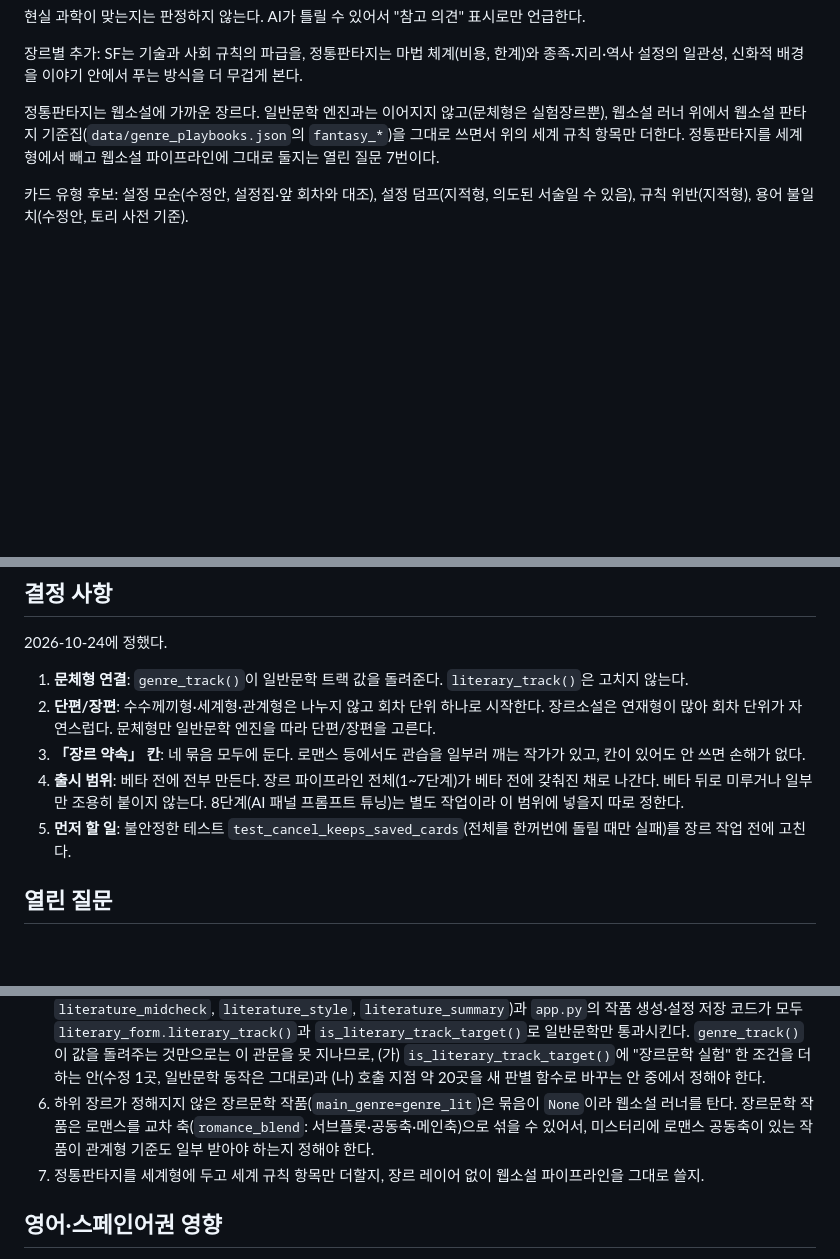
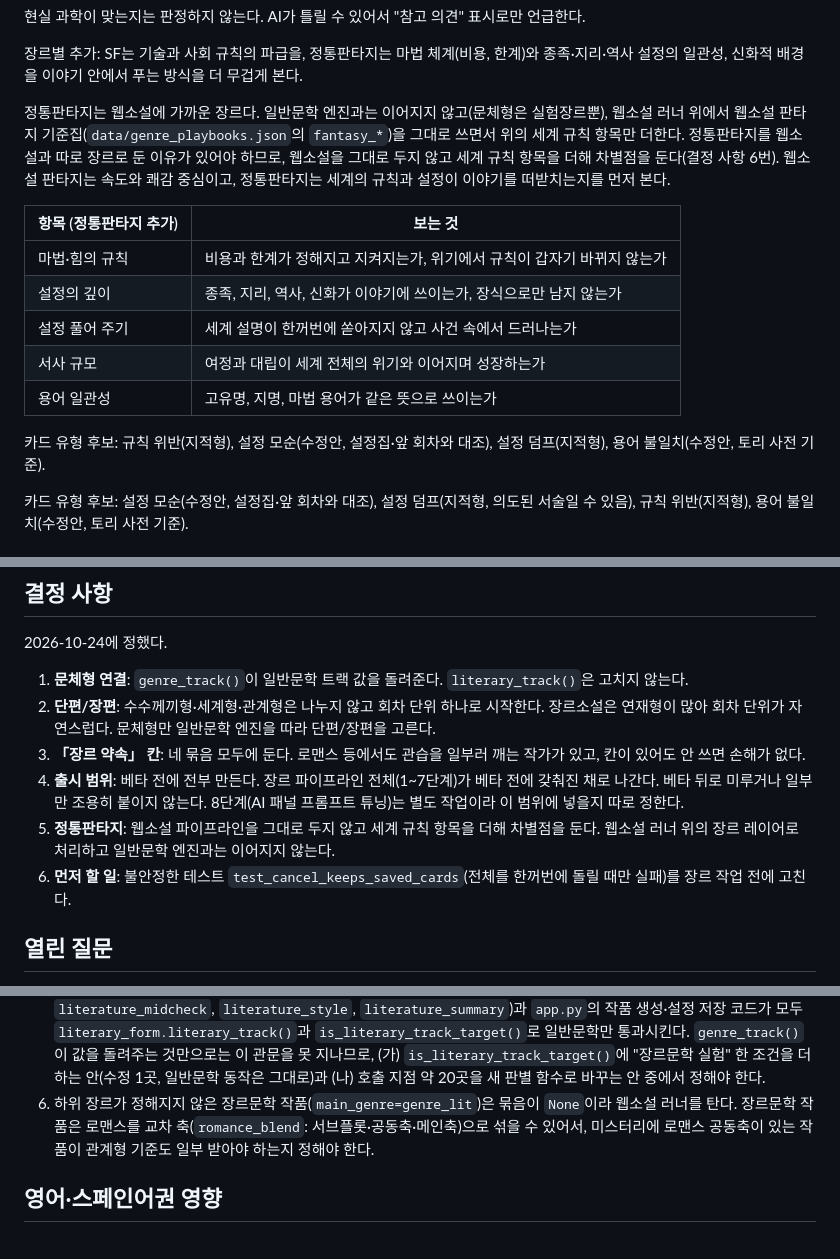
Before and after one commit to cultnoni/supertory, a Markdown page: docs/genre-pipeline.md, 3 parts joined by grey strips. Drawn GitHub-style; blank space fills up the shorter version.

Commit message:
docs: 정통판타지는 세계 규칙 항목을 더해 웹소설과 차별화
Co-Authored-By: Claude Sonnet 5.5 <noreply@anthropic.com>

```diff
--- a/docs/genre-pipeline.md
+++ b/docs/genre-pipeline.md
@@ -106,7 +106,17 @@ Oct 24, 2026 · 초안 (열린 질문 1~3번 결정 반영)
 
 장르별 추가: SF는 기술과 사회 규칙의 파급을, 정통판타지는 마법 체계(비용, 한계)와 종족·지리·역사 설정의 일관성, 신화적 배경을 이야기 안에서 푸는 방식을 더 무겁게 본다.
 
-정통판타지는 웹소설에 가까운 장르다. 일반문학 엔진과는 이어지지 않고(문체형은 실험장르뿐), 웹소설 러너 위에서 웹소설 판타지 기준집(`data/genre_playbooks.json`의 `fantasy_*`)을 그대로 쓰면서 위의 세계 규칙 항목만 더한다. 정통판타지를 세계형에서 빼고 웹소설 파이프라인에 그대로 둘지는 열린 질문 7번이다.
+정통판타지는 웹소설에 가까운 장르다. 일반문학 엔진과는 이어지지 않고(문체형은 실험장르뿐), 웹소설 러너 위에서 웹소설 판타지 기준집(`data/genre_playbooks.json`의 `fantasy_*`)을 그대로 쓰면서 위의 세계 규칙 항목만 더한다. 정통판타지를 웹소설과 따로 장르로 둔 이유가 있어야 하므로, 웹소설을 그대로 두지 않고 세계 규칙 항목을 더해 차별점을 둔다(결정 사항 6번). 웹소설 판타지는 속도와 쾌감 중심이고, 정통판타지는 세계의 규칙과 설정이 이야기를 떠받치는지를 먼저 본다.
+
+| 항목 (정통판타지 추가) | 보는 것 |
+|---|---|
+| 마법·힘의 규칙 | 비용과 한계가 정해지고 지켜지는가, 위기에서 규칙이 갑자기 바뀌지 않는가 |
+| 설정의 깊이 | 종족, 지리, 역사, 신화가 이야기에 쓰이는가, 장식으로만 남지 않는가 |
+| 설정 풀어 주기 | 세계 설명이 한꺼번에 쏟아지지 않고 사건 속에서 드러나는가 |
+| 서사 규모 | 여정과 대립이 세계 전체의 위기와 이어지며 성장하는가 |
+| 용어 일관성 | 고유명, 지명, 마법 용어가 같은 뜻으로 쓰이는가 |
+
+카드 유형 후보: 규칙 위반(지적형), 설정 모순(수정안, 설정집·앞 회차와 대조), 설정 덤프(지적형), 용어 불일치(수정안, 토리 사전 기준).
 
 카드 유형 후보: 설정 모순(수정안, 설정집·앞 회차와 대조), 설정 덤프(지적형, 의도된 서술일 수 있음), 규칙 위반(지적형), 용어 불일치(수정안, 토리 사전 기준).
 
@@ -208,7 +218,8 @@ Oct 24, 2026 · 초안 (열린 질문 1~3번 결정 반영)
 2. **단편/장편**: 수수께끼형·세계형·관계형은 나누지 않고 회차 단위 하나로 시작한다. 장르소설은 연재형이 많아 회차 단위가 자연스럽다. 문체형만 일반문학 엔진을 따라 단편/장편을 고른다.
 3. **「장르 약속」 칸**: 네 묶음 모두에 둔다. 로맨스 등에서도 관습을 일부러 깨는 작가가 있고, 칸이 있어도 안 쓰면 손해가 없다.
 4. **출시 범위**: 베타 전에 전부 만든다. 장르 파이프라인 전체(1~7단계)가 베타 전에 갖춰진 채로 나간다. 베타 뒤로 미루거나 일부만 조용히 붙이지 않는다. 8단계(AI 패널 프롬프트 튜닝)는 별도 작업이라 이 범위에 넣을지 따로 정한다.
-5. **먼저 할 일**: 불안정한 테스트 `test_cancel_keeps_saved_cards`(전체를 한꺼번에 돌릴 때만 실패)를 장르 작업 전에 고친다.
+5. **정통판타지**: 웹소설 파이프라인을 그대로 두지 않고 세계 규칙 항목을 더해 차별점을 둔다. 웹소설 러너 위의 장르 레이어로 처리하고 일반문학 엔진과는 이어지지 않는다.
+6. **먼저 할 일**: 불안정한 테스트 `test_cancel_keeps_saved_cards`(전체를 한꺼번에 돌릴 때만 실패)를 장르 작업 전에 고친다.
 
 ## 열린 질문
 
@@ -218,7 +229,6 @@ Oct 24, 2026 · 초안 (열린 질문 1~3번 결정 반영)
 4. 장르문학 로맨스에 기존 로맨스 기준집이 이미 연결돼 있는지(관계형 구현 전에 확인).
 5. 일반문학 엔진의 안쪽 관문이 문제다. 문체형이 쓸 일반문학 러너 5곳(`literature_runner`, `literature_long_runner`, `literature_midcheck`, `literature_style`, `literature_summary`)과 `app.py`의 작품 생성·설정 저장 코드가 모두 `literary_form.literary_track()`과 `is_literary_track_target()`로 일반문학만 통과시킨다. `genre_track()`이 값을 돌려주는 것만으로는 이 관문을 못 지나므로, (가) `is_literary_track_target()`에 "장르문학 실험" 한 조건을 더하는 안(수정 1곳, 일반문학 동작은 그대로)과 (나) 호출 지점 약 20곳을 새 판별 함수로 바꾸는 안 중에서 정해야 한다.
 6. 하위 장르가 정해지지 않은 장르문학 작품(`main_genre=genre_lit`)은 묶음이 `None`이라 웹소설 러너를 탄다. 장르문학 작품은 로맨스를 교차 축(`romance_blend`: 서브플롯·공동축·메인축)으로 섞을 수 있어서, 미스터리에 로맨스 공동축이 있는 작품이 관계형 기준도 일부 받아야 하는지 정해야 한다.
-7. 정통판타지를 세계형에 두고 세계 규칙 항목만 더할지, 장르 레이어 없이 웹소설 파이프라인을 그대로 쓸지.
 
 ## 영어·스페인어권 영향
 
```
